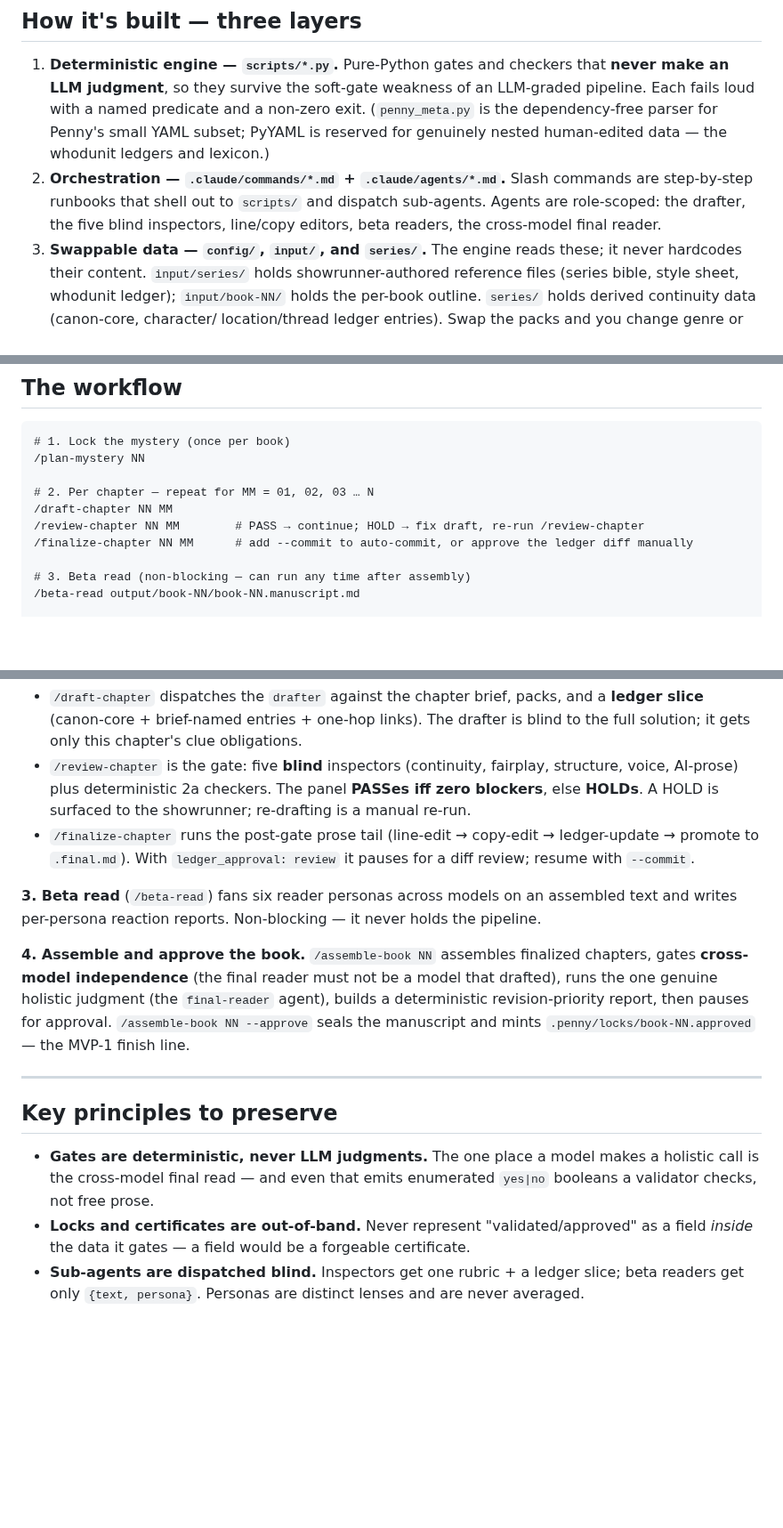
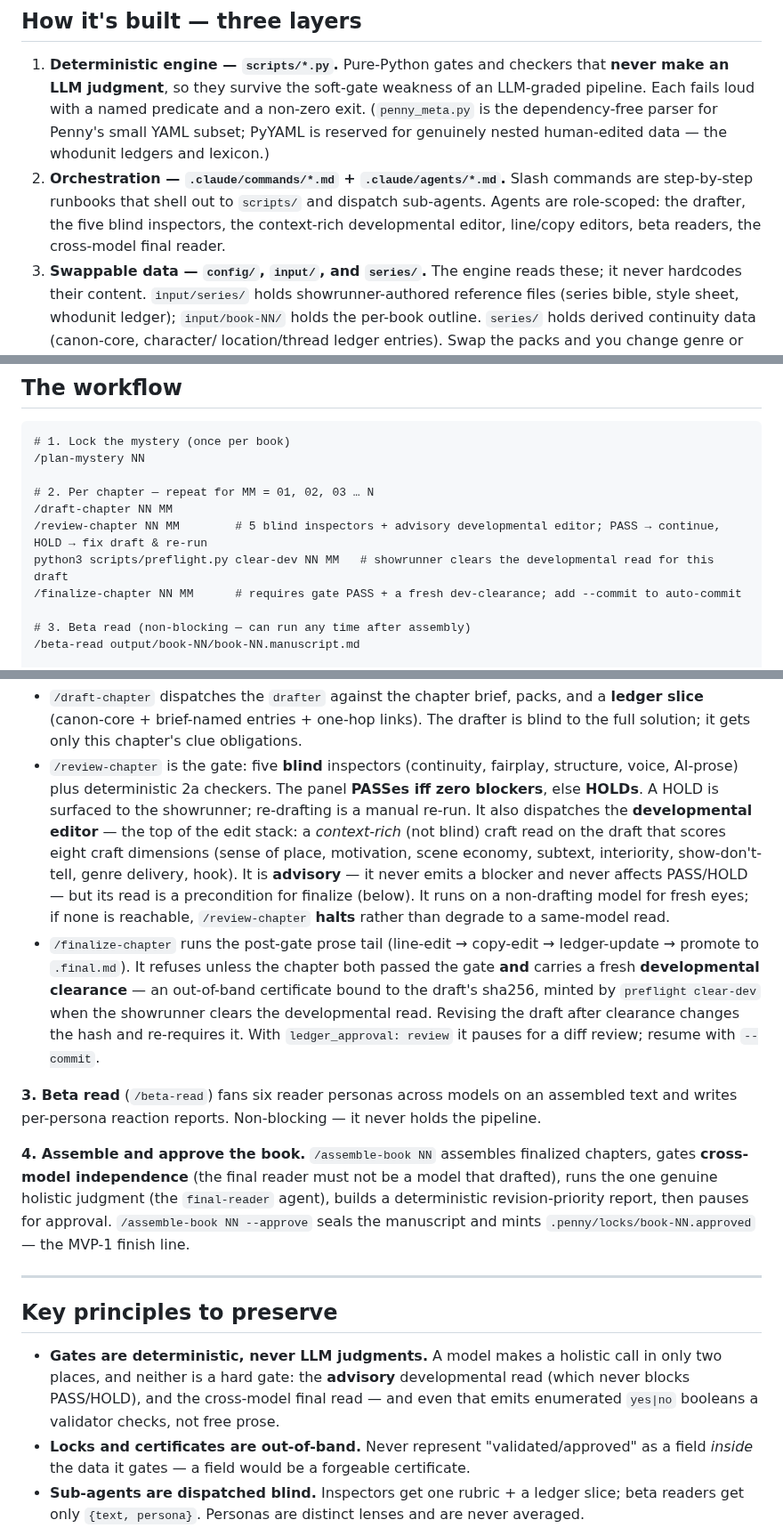
Before and after one commit to bkoh957/penny, a Markdown page: README.md, 3 parts joined by grey strips. Shown at 89% size. GitHub-like rendering; blank space fills up the shorter version.

```diff
--- a/README.md
+++ b/README.md
@@ -57,8 +57,8 @@ gate — see **[TESTING.md](TESTING.md)**.
    is reserved for genuinely nested human-edited data — the whodunit ledgers and lexicon.)
 2. **Orchestration — `.claude/commands/*.md` + `.claude/agents/*.md`.** Slash commands are
    step-by-step runbooks that shell out to `scripts/` and dispatch sub-agents. Agents are
-   role-scoped: the drafter, the five blind inspectors, line/copy editors, beta readers,
-   the cross-model final reader.
+   role-scoped: the drafter, the five blind inspectors, the context-rich developmental
+   editor, line/copy editors, beta readers, the cross-model final reader.
 3. **Swappable data — `config/`, `input/`, and `series/`.** The engine reads these; it
    never hardcodes their content. `input/series/` holds showrunner-authored reference
    files (series bible, style sheet, whodunit ledger); `input/book-NN/` holds the
@@ -76,8 +76,9 @@ gate — see **[TESTING.md](TESTING.md)**.
 
 # 2. Per chapter — repeat for MM = 01, 02, 03 … N
 /draft-chapter NN MM
-/review-chapter NN MM        # PASS → continue; HOLD → fix draft, re-run /review-chapter
-/finalize-chapter NN MM      # add --commit to auto-commit, or approve the ledger diff manually
+/review-chapter NN MM        # 5 blind inspectors + advisory developmental editor; PASS → continue, HOLD → fix draft & re-run
+python3 scripts/preflight.py clear-dev NN MM   # showrunner clears the developmental read for this draft
+/finalize-chapter NN MM      # requires gate PASS + a fresh dev-clearance; add --commit to auto-commit
 
 # 3. Beta read (non-blocking — can run any time after assembly)
 /beta-read output/book-NN/book-NN.manuscript.md
@@ -101,10 +102,20 @@ re-planning means delete the lock, edit the yaml, re-lock.
 - `/review-chapter` is the gate: five **blind** inspectors (continuity, fairplay,
   structure, voice, AI-prose) plus deterministic 2a checkers. The panel **PASSes iff
   zero blockers**, else **HOLDs**. A HOLD is surfaced to the showrunner; re-drafting is a
-  manual re-run.
+  manual re-run. It also dispatches the **developmental editor** — the top of the edit
+  stack: a *context-rich* (not blind) craft read on the draft that scores eight craft
+  dimensions (sense of place, motivation, scene economy, subtext, interiority,
+  show-don't-tell, genre delivery, hook). It is **advisory** — it never emits a blocker
+  and never affects PASS/HOLD — but its read is a precondition for finalize (below). It
+  runs on a non-drafting model for fresh eyes; if none is reachable, `/review-chapter`
+  **halts** rather than degrade to a same-model read.
 - `/finalize-chapter` runs the post-gate prose tail (line-edit → copy-edit →
-  ledger-update → promote to `.final.md`). With `ledger_approval: review` it pauses for a
-  diff review; resume with `--commit`.
+  ledger-update → promote to `.final.md`). It refuses unless the chapter both passed the
+  gate **and** carries a fresh **developmental clearance** — an out-of-band certificate
+  bound to the draft's sha256, minted by `preflight clear-dev` when the showrunner clears
+  the developmental read. Revising the draft after clearance changes the hash and
+  re-requires it. With `ledger_approval: review` it pauses for a diff review; resume with
+  `--commit`.
 
 **3. Beta read** (`/beta-read`) fans six reader personas across models on an assembled
 text and writes per-persona reaction reports. Non-blocking — it never holds the pipeline.
@@ -119,9 +130,10 @@ the manuscript and mints `.penny/locks/book-NN.approved` — the MVP-1 finish li
 
 ## Key principles to preserve
 
-- **Gates are deterministic, never LLM judgments.** The one place a model makes a holistic
-  call is the cross-model final read — and even that emits enumerated `yes|no` booleans a
-  validator checks, not free prose.
+- **Gates are deterministic, never LLM judgments.** A model makes a holistic call in only
+  two places, and neither is a hard gate: the **advisory** developmental read (which never
+  blocks PASS/HOLD), and the cross-model final read — and even that emits enumerated
+  `yes|no` booleans a validator checks, not free prose.
 - **Locks and certificates are out-of-band.** Never represent "validated/approved" as a
   field *inside* the data it gates — a field would be a forgeable certificate.
 - **Sub-agents are dispatched blind.** Inspectors get one rubric + a ledger slice; beta
```
Also changed, not shown: other parts of README.md (+1 -1 lines), CLAUDE.md (+10 -3 lines), HANDOFF.md (+50 -84 lines).
